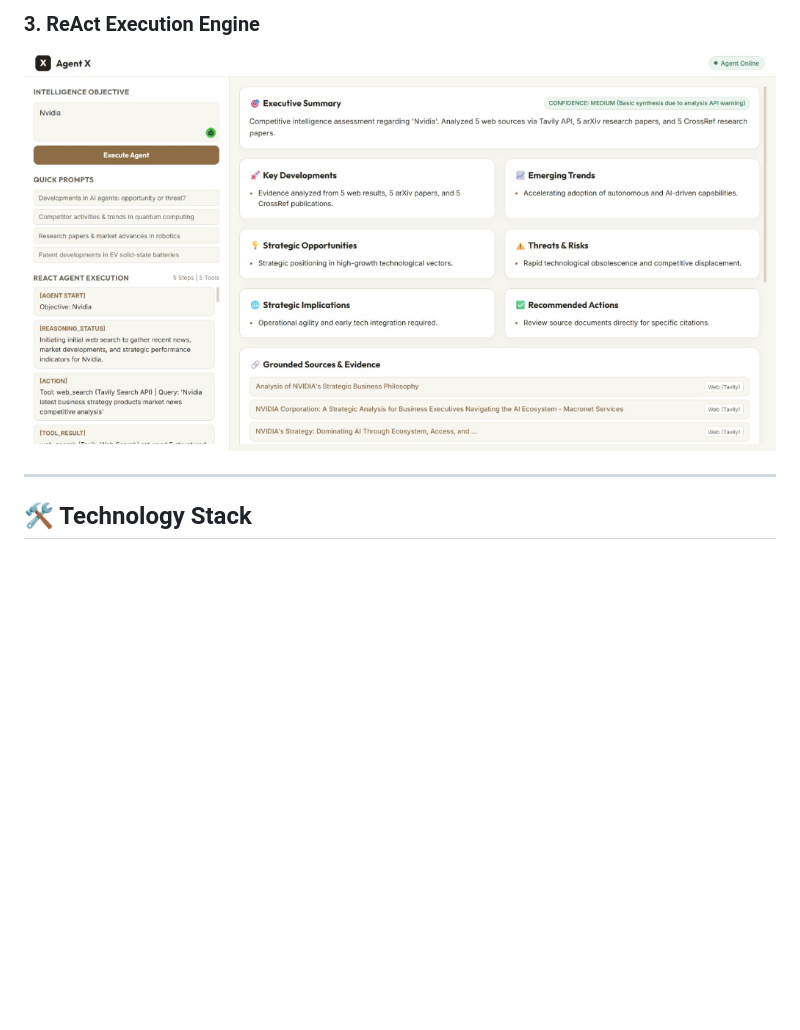
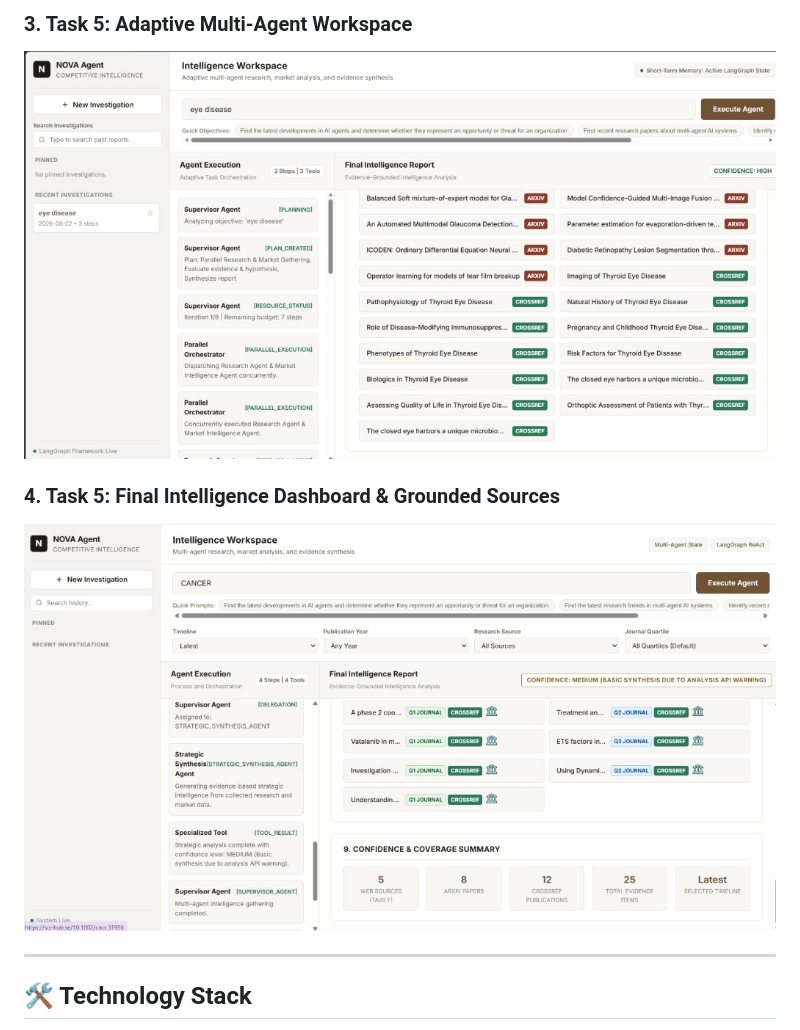
Before and after one commit to UtkarshaBhadakwade/NOVA_AGENTX24, a Markdown page: README.md, the part around the change printed below. GitHub-like rendering; blank space fills up the shorter version.

```diff
--- a/README.md
+++ b/README.md
@@ -139,6 +153,9 @@ Structured intelligence output containing:
 
-### 3. ReAct Execution Engine
-![ReAct Agent Execution Engine](docs/screenshots/task1_react_execution.png)
+### 3. Task 5: Adaptive Multi-Agent Workspace
+![Task 5 Adaptive Multi-Agent Workspace](docs/screenshots/task5_adaptive_workspace.png)
+
+### 4. Task 5: Final Intelligence Dashboard & Grounded Sources
+![Task 5 Final Intelligence Dashboard](docs/screenshots/task5_intelligence_dashboard.png)
 
 ---
 
```
Also changed, not shown: other parts of README.md (+18 -4 lines), docs/screenshots/task1_execution_completed.png (added), docs/screenshots/task1_workspace_initial.png (added).
